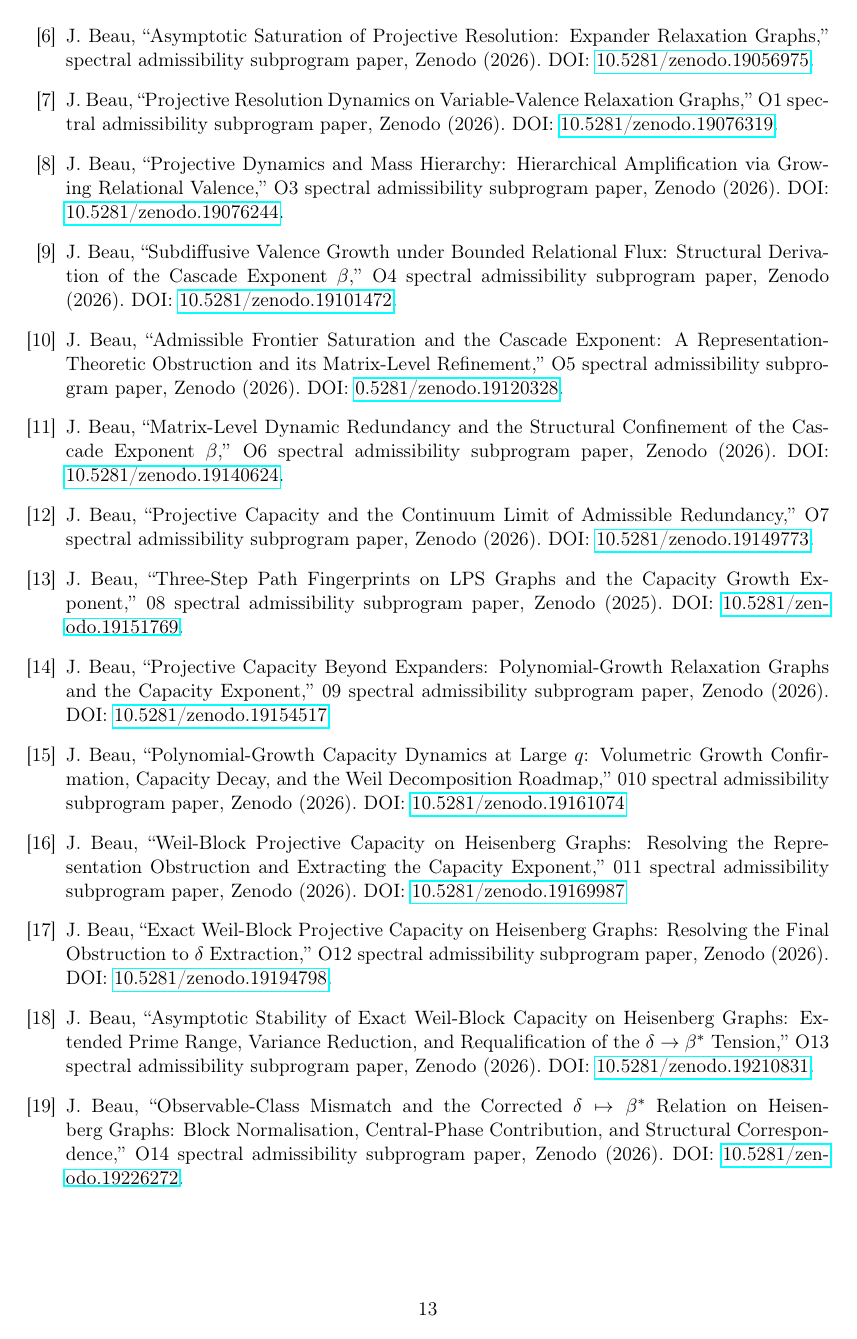
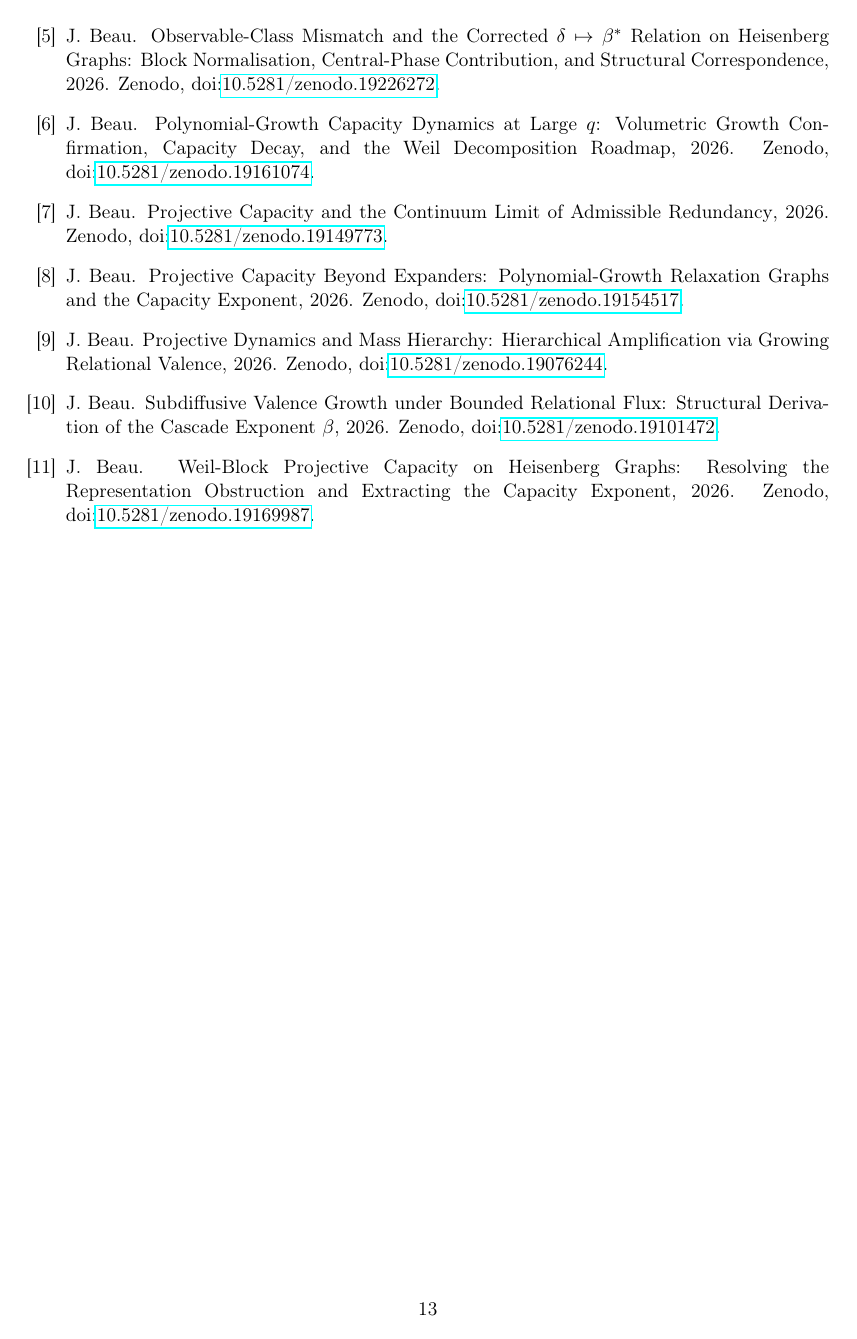
Before and after one commit to Cosmochrony/spectral-o15, a LaTeX paper (tex/SpectralO15.tex, which reads tex/cosmochrony-bibliography.bib, tex/cosmochrony-bibliography.tex): page 13 of 13. Compiled offline with pdfLaTeX.

Commit message:
Bibliography: convert inline/\input thebibliography to BibTeX (plain style, doi)

```diff
--- a/tex/SpectralO15.tex
+++ b/tex/SpectralO15.tex
@@ -11,6 +11,7 @@
 \usepackage{enumitem}
 \usepackage{amsfonts}
 \usepackage{amsopn}
+\usepackage{doi}
 
 \newtheorem{theorem}{Theorem}[section]
 \newtheorem{proposition}[theorem]{Proposition}
@@ -928,9 +929,7 @@ match $\bstar$?'' into the concrete programme
 ``measure $\Reff$, test C1, and if C1 fails,
 derive $\sigma(q)$ from the Weil representation structure.''
 
-\begin{thebibliography}{99}
-\input{cosmochrony-bibliography}
-
-\end{thebibliography}
+\bibliographystyle{plain}
+      \bibliography{cosmochrony-bibliography}
 
 \end{document}
--- /dev/null
+++ b/tex/cosmochrony-bibliography.bib
@@ -0,0 +1,2 @@
+@misc{Cosmochrony,
+  author = {J. Beau},
@@ -0,0 +9,78 @@
+  author = {J. Beau},
+  title = {{Emergent Spacetime Geometry from Bounded Relational Relaxation}},
+  year = {2026},
+  note = {Zenodo, \doi{10.5281/zenodo.18407505}}
+}
+
+@misc{Beau2026a1,
+  author = {J. Beau},
+  title = {{Spectral Admissibility under Bounded Flux: Non-Abelian Mode Selection on Cayley Graphs of SU(2) Subgroups}},
+  year = {2026},
+  note = {Zenodo, \doi{10.5281/zenodo.18944985}}
+}
+
+@misc{Beau2026a2,
+  author = {J. Beau},
+  title = {{Spectral Capacity Functional and the Binary-Polyhedral Maximality Conjecture}},
+  year = {2026},
+  note = {Zenodo, \doi{10.5281/zenodo.18945273}}
+}
+
+@misc{Beau2026a4,
+  author = {J. Beau},
+  title = {{Three Particle Generations and Mass Hierarchy from Spectral Stratigraphy}},
+  year = {2026},
+  note = {Zenodo, \doi{10.5281/zenodo.19040490}}
+}
+
+@misc{Beau2026a5,
+  author = {J. Beau},
+  title = {{Asymptotic Saturation of Projective Resolution: Expander Relaxation Graphs}},
+  year = {2026},
+  note = {Zenodo, \doi{10.5281/zenodo.19056975}}
+}
+
+@misc{Beau2026a6,
+  author = {J. Beau},
+  title = {{Projective Resolution Dynamics on Variable-Valence Relaxation Graphs}},
+  year = {2026},
+  note = {Zenodo, \doi{10.5281/zenodo.19076319}}
+}
+
+@misc{Beau2026a7,
+  author = {J. Beau},
+  title = {{Projective Dynamics and Mass Hierarchy: Hierarchical Amplification via Growing Relational Valence}},
+  year = {2026},
+  note = {Zenodo, \doi{10.5281/zenodo.19076244}}
+}
+
+@misc{Beau2026a8,
+  author = {J. Beau},
+  title = {{Subdiffusive Valence Growth under Bounded Relational Flux: Structural Derivation of the Cascade Exponent $\beta$}},
+  year = {2026},
+  note = {Zenodo, \doi{10.5281/zenodo.19101472}}
+}
+
+@misc{Beau2026a9,
+  author = {J. Beau},
+  title = {{Admissible Frontier Saturation and the Cascade Exponent: A Representation-Theoretic Obstruction and its Matrix-Level Refinement}},
+  year = {2026},
+  note = {Zenodo, \doi{10.5281/zenodo.19120328}}
+}
+
+@misc{Beau2026a10,
+  author = {J. Beau},
+  title = {{Matrix-Level Dynamic Redundancy and the Structural Confinement of the Cascade Exponent $\beta$}},
+  year = {2026},
+  note = {Zenodo, \doi{10.5281/zenodo.19140624}}
+}
+
+@misc{Beau2026a11,
+  author = {J. Beau},
+  title = {{Projective Capacity and the Continuum Limit of Admissible Redundancy}},
+  year = {2026},
+  note = {Zenodo, \doi{10.5281/zenodo.19149773}}
+}
+
+@misc{Beau2026a12,
+  author = {J. Beau},
@@ -0,0 +93,40 @@
+  author = {J. Beau},
+  title = {{Projective Capacity Beyond Expanders: Polynomial-Growth Relaxation Graphs and the Capacity Exponent}},
+  year = {2026},
+  note = {Zenodo, \doi{10.5281/zenodo.19154517}}
+}
+
+@misc{Beau2026a14,
+  author = {J. Beau},
+  title = {{Polynomial-Growth Capacity Dynamics at Large $q$: Volumetric Growth Confirmation, Capacity Decay, and the Weil Decomposition Roadmap}},
+  year = {2026},
+  note = {Zenodo, \doi{10.5281/zenodo.19161074}}
+}
+
+@misc{Beau2026a15,
+  author = {J. Beau},
+  title = {{Weil-Block Projective Capacity on Heisenberg Graphs: Resolving the Representation Obstruction and Extracting the Capacity Exponent}},
+  year = {2026},
+  note = {Zenodo, \doi{10.5281/zenodo.19169987}}
+}
+
+@misc{Beau2026a16,
+  author = {J. Beau},
+  title = {{Exact Weil-Block Projective Capacity on Heisenberg Graphs: Resolving the Final Obstruction to $\delta$ Extraction}},
+  year = {2026},
+  note = {Zenodo, \doi{10.5281/zenodo.19194798}}
+}
+
+@misc{Beau2026a17,
+  author = {J. Beau},
+  title = {{Asymptotic Stability of Exact Weil-Block Capacity on Heisenberg Graphs: Extended Prime Range, Variance Reduction, and Requalification of the \(\delta \to \beta^*\) Tension}},
+  year = {2026},
+  note = {Zenodo, \doi{10.5281/zenodo.19210831}}
+}
+
+@misc{Beau2026a18,
+  author = {J. Beau},
+  title = {{Observable-Class Mismatch and the Corrected $\delta \mapsto \bstar$ Relation on Heisenberg Graphs: Block Normalisation, Central-Phase Contribution, and Structural Correspondence}},
+  year = {2026},
+  note = {Zenodo, \doi{10.5281/zenodo.19226272}}
+}
--- a/tex/cosmochrony-bibliography.tex
+++ /dev/null
@@ -37,102 +0,0 @@ DOI: \href{https://doi.org/10.5281/zenodo.19040490}{10.5281/zenodo.19040490}.
-\bibitem{Beau2026a5}
-J.~Beau,
-``Asymptotic Saturation of Projective Resolution: Expander Relaxation Graphs,''
-spectral admissibility subprogram paper, Zenodo (2026).
-DOI: \href{https://doi.org/10.5281/zenodo.19056975}{10.5281/zenodo.19056975}.
-
-% O1
-\bibitem{Beau2026a6}
-J.~Beau,
-``Projective Resolution Dynamics on Variable-Valence Relaxation Graphs,''
-O1 spectral admissibility subprogram paper, Zenodo (2026).
-DOI: \href{https://doi.org/10.5281/zenodo.19076319}{10.5281/zenodo.19076319}.
-
-% O3
-\bibitem{Beau2026a7}
-J.~Beau,
-``Projective Dynamics and Mass Hierarchy: Hierarchical Amplification via Growing Relational Valence,''
-O3 spectral admissibility subprogram paper, Zenodo (2026).
-DOI: \href{https://doi.org/10.5281/zenodo.19076244}{10.5281/zenodo.19076244}.
-
-% O4
-\bibitem{Beau2026a8}
-J.~Beau,
-``Subdiffusive Valence Growth under Bounded Relational Flux: Structural Derivation of the Cascade Exponent $\beta$,''
-O4 spectral admissibility subprogram paper, Zenodo (2026).
-DOI: \href{https://doi.org/10.5281/zenodo.19101472}{10.5281/zenodo.19101472}.
-
-% O5
-\bibitem{Beau2026a9}
-J.~Beau,
-``Admissible Frontier Saturation and the Cascade Exponent: A Representation-Theoretic Obstruction and its Matrix-Level
-Refinement,''
-O5 spectral admissibility subprogram paper, Zenodo (2026).
-DOI: \href{https://doi.org/10.5281/zenodo.19120328}{0.5281/zenodo.19120328}.
-
-% O6
-\bibitem{Beau2026a10}
-J.~Beau,
-``Matrix-Level Dynamic Redundancy and the Structural Confinement of the Cascade Exponent~$\beta$,''
-O6 spectral admissibility subprogram paper, Zenodo (2026).
-DOI: \href{https://doi.org/10.5281/zenodo.19140624}{10.5281/zenodo.19140624}.
-
-% O7
-\bibitem{Beau2026a11}
-J.~Beau,
-``Projective Capacity and the Continuum Limit of Admissible Redundancy,''
-O7 spectral admissibility subprogram paper, Zenodo (2026).
-DOI: \href{https://doi.org/10.5281/zenodo.19149773}{10.5281/zenodo.19149773}.
-
-% O8
-\bibitem{Beau2026a12}
-J.~Beau,
-``Three-Step Path Fingerprints on LPS Graphs and the Capacity Growth Exponent,''
-08 spectral admissibility subprogram paper, Zenodo (2025).
-DOI: \href{https://doi.org/10.5281/zenodo.19151769}{10.5281/zenodo.19151769}.
-
-% O9
-\bibitem{Beau2026a13}
-J.~Beau,
-``Projective Capacity Beyond Expanders: Polynomial-Growth Relaxation Graphs and the Capacity Exponent,''
-09 spectral admissibility subprogram paper, Zenodo (2026).
-DOI: \href{https://doi.org/10.5281/zenodo.19154517}{10.5281/zenodo.19154517}
-
-% O10
-\bibitem{Beau2026a14}
-J.~Beau,
-``Polynomial-Growth Capacity Dynamics at Large $q$: Volumetric Growth Confirmation, Capacity Decay, and the Weil
-Decomposition Roadmap,''
-010 spectral admissibility subprogram paper, Zenodo (2026).
-DOI: \href{https://doi.org/10.5281/zenodo.19161074}{10.5281/zenodo.19161074}
-
-% O11
-\bibitem{Beau2026a15}
-J.~Beau,
-``Weil-Block Projective Capacity on Heisenberg Graphs: Resolving the Representation Obstruction and Extracting the
-Capacity Exponent,''
-011 spectral admissibility subprogram paper, Zenodo (2026).
-DOI: \href{https://doi.org/10.5281/zenodo.19169987}{10.5281/zenodo.19169987}
-
-% 012
-\bibitem{Beau2026a16}
-J.~Beau,
-``Exact Weil-Block Projective Capacity on Heisenberg Graphs: Resolving the Final Obstruction to $\delta$ Extraction,''
-O12 spectral admissibility subprogram paper, Zenodo (2026).
-DOI: \href{https://doi.org/10.5281/zenodo.19194798}{10.5281/zenodo.19194798}.
-
-% 013
-\bibitem{Beau2026a17}
-J.~Beau,
-``Asymptotic Stability of Exact Weil-Block Capacity on Heisenberg Graphs: Extended Prime Range, Variance Reduction,
-and Requalification of the \(\delta \to \beta^*\) Tension,''
-O13 spectral admissibility subprogram paper, Zenodo (2026).
-DOI: \href{https://doi.org/10.5281/zenodo.19210831}{10.5281/zenodo.19210831}.
-
-% 14
-\bibitem{Beau2026a18}
-J.~Beau,
-``Observable-Class Mismatch and the Corrected $\delta \mapsto \bstar$ Relation on Heisenberg Graphs:
-Block Normalisation, Central-Phase Contribution,
-and Structural Correspondence,''
-O14 spectral admissibility subprogram paper, Zenodo (2026).
-DOI: \href{https://doi.org/10.5281/zenodo.19226272}{10.5281/zenodo.19226272}.
```
Also changed, not shown: tex/cosmochrony-bibliography.bib (12 more changed lines), tex/cosmochrony-bibliography.tex (36 more changed lines).
